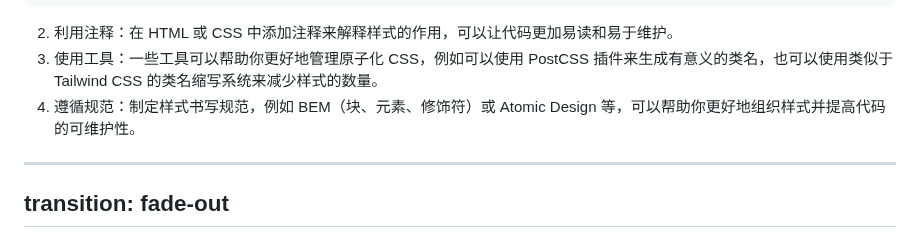
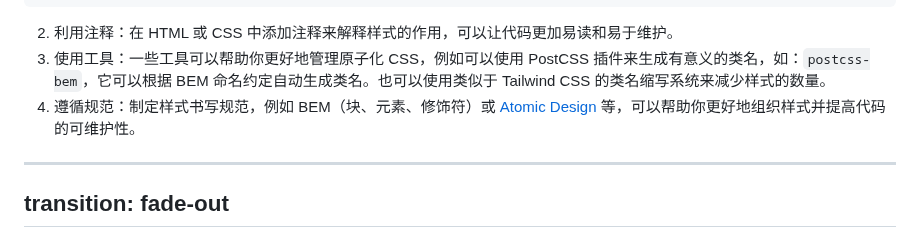
Before and after one commit to CoderCrush/atom-css-slidev, a Markdown page: slides.md, the part around the change. Rendered like a GitHub page.

Commit message:
chore: docs

````diff
--- a/slides.md
+++ b/slides.md
@@ -712,8 +712,8 @@ transition: fade-out
   ```
 
 2. 利用注释：在 HTML 或 CSS 中添加注释来解释样式的作用，可以让代码更加易读和易于维护。
-3. 使用工具：一些工具可以帮助你更好地管理原子化 CSS，例如可以使用 PostCSS 插件来生成有意义的类名，也可以使用类似于 Tailwind CSS 的类名缩写系统来减少样式的数量。
-4. 遵循规范：制定样式书写规范，例如 BEM（块、元素、修饰符）或 Atomic Design 等，可以帮助你更好地组织样式并提高代码的可维护性。
+3. 使用工具：一些工具可以帮助你更好地管理原子化 CSS，例如可以使用 PostCSS 插件来生成有意义的类名，如：`postcss-bem`，它可以根据 BEM 命名约定自动生成类名。也可以使用类似于 Tailwind CSS 的类名缩写系统来减少样式的数量。
+4. 遵循规范：制定样式书写规范，例如 BEM（块、元素、修饰符）或 [Atomic Design](https://bradfrost.com/blog/post/atomic-web-design/) 等，可以帮助你更好地组织样式并提高代码的可维护性。
 
 ---
 transition: fade-out
````
